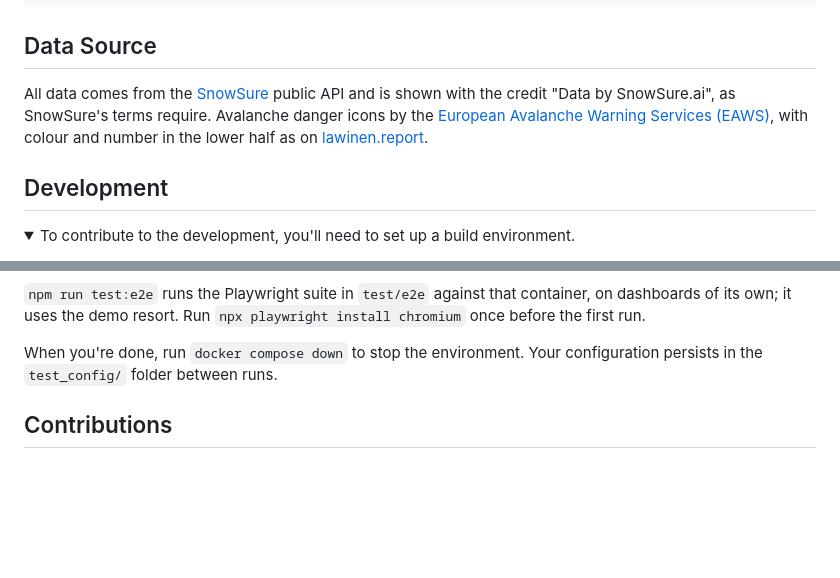
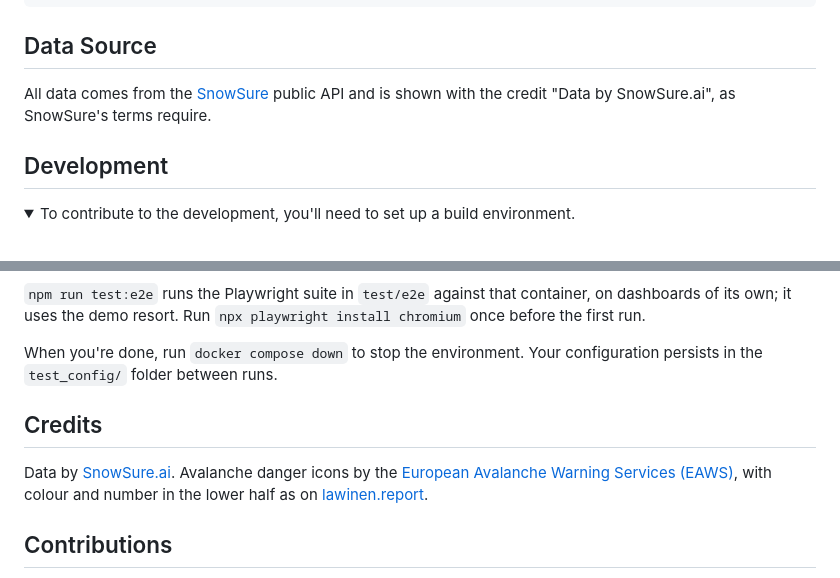
Before and after one commit to timmaurice/snowsure, a Markdown page: README.md, 2 parts joined by grey strips. GitHub-like rendering; folded sections open; blank space fills up the shorter version.

Commit message:
docs: card screenshot, credits section

```diff
--- a/README.md
+++ b/README.md
@@ -162,7 +162,7 @@ band: summit # optional: base, mid or summit; unset = each resort's forecast poi
 
 ## Data Source
 
-All data comes from the [SnowSure](https://www.snowsure.ai) public API and is shown with the credit "Data by SnowSure.ai", as SnowSure's terms require. Avalanche danger icons by the [European Avalanche Warning Services (EAWS)](https://www.avalanches.org/downloads/), with colour and number in the lower half as on [lawinen.report](https://lawinen.report/education/danger-scale).
+All data comes from the [SnowSure](https://www.snowsure.ai) public API and is shown with the credit "Data by SnowSure.ai", as SnowSure's terms require.
 
 ## Development
 
@@ -216,6 +216,10 @@ When you're done, run `docker compose down` to stop the environment. Your config
 
 </details>
 
+## Credits
+
+Data by [SnowSure.ai](https://www.snowsure.ai). Avalanche danger icons by the [European Avalanche Warning Services (EAWS)](https://www.avalanches.org/downloads/), with colour and number in the lower half as on [lawinen.report](https://lawinen.report/education/danger-scale).
+
 ## Contributions
 
 Contributions are welcome! If you find a bug or have a feature request, please open an issue on the GitHub repository.
```
Also changed, not shown: image.png (added).
